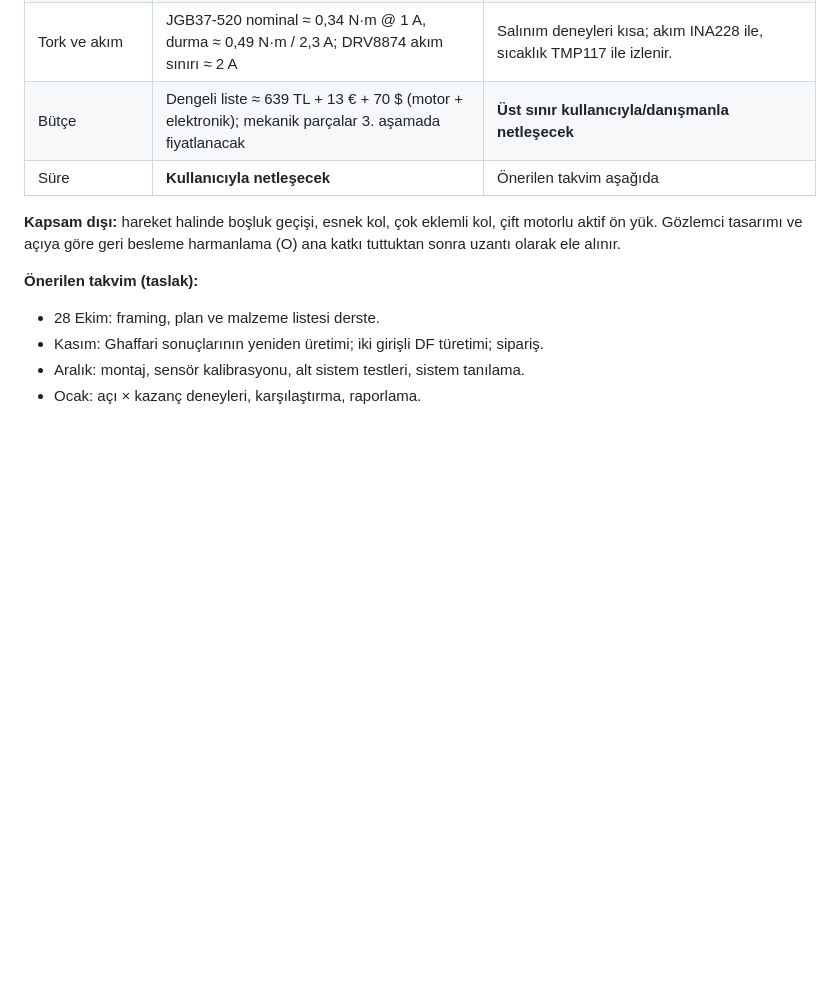
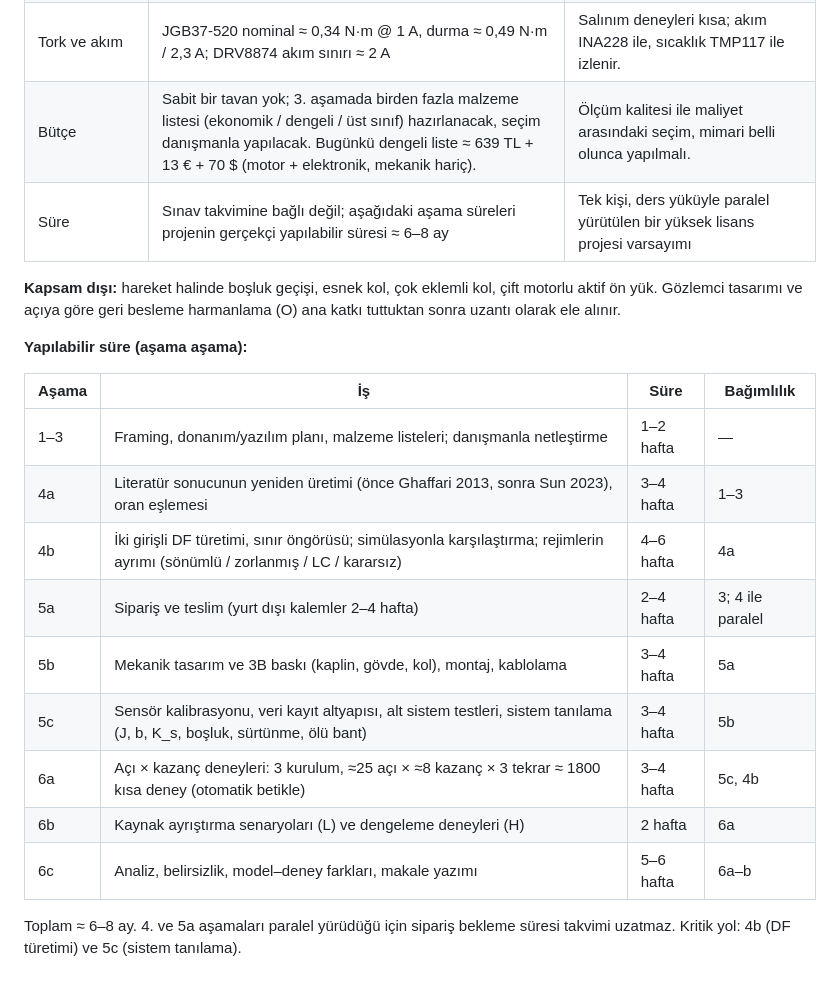
Before and after one commit to SafakSahinn/dc-motor-robot-arm, a Markdown page: calisma_notu/framing.md, the part around the change. Drawn GitHub-style; blank space fills up the shorter version.

Commit message:
Framing: sure = asama bazli yapilabilir sure (6-8 ay), butce = birden fazla malzeme listesi

```diff
--- a/calisma_notu/framing.md
+++ b/calisma_notu/framing.md
@@ -97,13 +97,23 @@ Yenilik bu üçünün yerçekimli bir eklemde açı eksenine taşınması, Ghaff
 | Ölçüm çözünürlüğü | Kol açısı AS5600 12 bit = 0,088°; motor enkoderi kol tarafında 0,27° (JGB37-520 1:30: 11 darbe × 4 kenar × 30 = 1320 sayım/tur) | θ_d çözünürlüğünü motor enkoderi sınırlar: 3° boşluk ≈ 11 adım. Bu sınır makalede açıkça yazılacak. |
 | Örnekleme | 1 kHz (ESP32) | Simülasyonun gerçekçi modeliyle aynı. |
 | Tork ve akım | JGB37-520 nominal ≈ 0,34 N·m @ 1 A, durma ≈ 0,49 N·m / 2,3 A; DRV8874 akım sınırı ≈ 2 A | Salınım deneyleri kısa; akım INA228 ile, sıcaklık TMP117 ile izlenir. |
-| Bütçe | Dengeli liste ≈ 639 TL + 13 € + 70 $ (motor + elektronik); mekanik parçalar 3. aşamada fiyatlanacak | **Üst sınır kullanıcıyla/danışmanla netleşecek** |
-| Süre | **Kullanıcıyla netleşecek** | Önerilen takvim aşağıda |
+| Bütçe | Sabit bir tavan yok; 3. aşamada birden fazla malzeme listesi (ekonomik / dengeli / üst sınıf) hazırlanacak, seçim danışmanla yapılacak. Bugünkü dengeli liste ≈ 639 TL + 13 € + 70 $ (motor + elektronik, mekanik hariç). | Ölçüm kalitesi ile maliyet arasındaki seçim, mimari belli olunca yapılmalı. |
+| Süre | Sınav takvimine bağlı değil; aşağıdaki aşama süreleri projenin gerçekçi yapılabilir süresi ≈ 6–8 ay | Tek kişi, ders yüküyle paralel yürütülen bir yüksek lisans projesi varsayımı |
 
 **Kapsam dışı:** hareket halinde boşluk geçişi, esnek kol, çok eklemli kol, çift motorlu aktif ön yük. Gözlemci tasarımı ve açıya göre geri besleme harmanlama (O) ana katkı tuttuktan sonra uzantı olarak ele alınır.
 
-**Önerilen takvim (taslak):**
-- 28 Ekim: framing, plan ve malzeme listesi derste.
-- Kasım: Ghaffari sonuçlarının yeniden üretimi; iki girişli DF türetimi; sipariş.
-- Aralık: montaj, sensör kalibrasyonu, alt sistem testleri, sistem tanılama.
-- Ocak: açı × kazanç deneyleri, karşılaştırma, raporlama.
+**Yapılabilir süre (aşama aşama):**
+
+| Aşama | İş | Süre | Bağımlılık |
+|---|---|---|---|
+| 1–3 | Framing, donanım/yazılım planı, malzeme listeleri; danışmanla netleştirme | 1–2 hafta | — |
+| 4a | Literatür sonucunun yeniden üretimi (önce Ghaffari 2013, sonra Sun 2023), oran eşlemesi | 3–4 hafta | 1–3 |
+| 4b | İki girişli DF türetimi, sınır öngörüsü; simülasyonla karşılaştırma; rejimlerin ayrımı (sönümlü / zorlanmış / LC / kararsız) | 4–6 hafta | 4a |
+| 5a | Sipariş ve teslim (yurt dışı kalemler 2–4 hafta) | 2–4 hafta | 3; 4 ile paralel |
+| 5b | Mekanik tasarım ve 3B baskı (kaplin, gövde, kol), montaj, kablolama | 3–4 hafta | 5a |
+| 5c | Sensör kalibrasyonu, veri kayıt altyapısı, alt sistem testleri, sistem tanılama (J, b, K_s, boşluk, sürtünme, ölü bant) | 3–4 hafta | 5b |
+| 6a | Açı × kazanç deneyleri: 3 kurulum, ≈25 açı × ≈8 kazanç × 3 tekrar ≈ 1800 kısa deney (otomatik betikle) | 3–4 hafta | 5c, 4b |
+| 6b | Kaynak ayrıştırma senaryoları (L) ve dengeleme deneyleri (H) | 2 hafta | 6a |
+| 6c | Analiz, belirsizlik, model–deney farkları, makale yazımı | 5–6 hafta | 6a–b |
+
+Toplam ≈ 6–8 ay. 4. ve 5a aşamaları paralel yürüdüğü için sipariş bekleme süresi takvimi uzatmaz. Kritik yol: 4b (DF türetimi) ve 5c (sistem tanılama).
```
